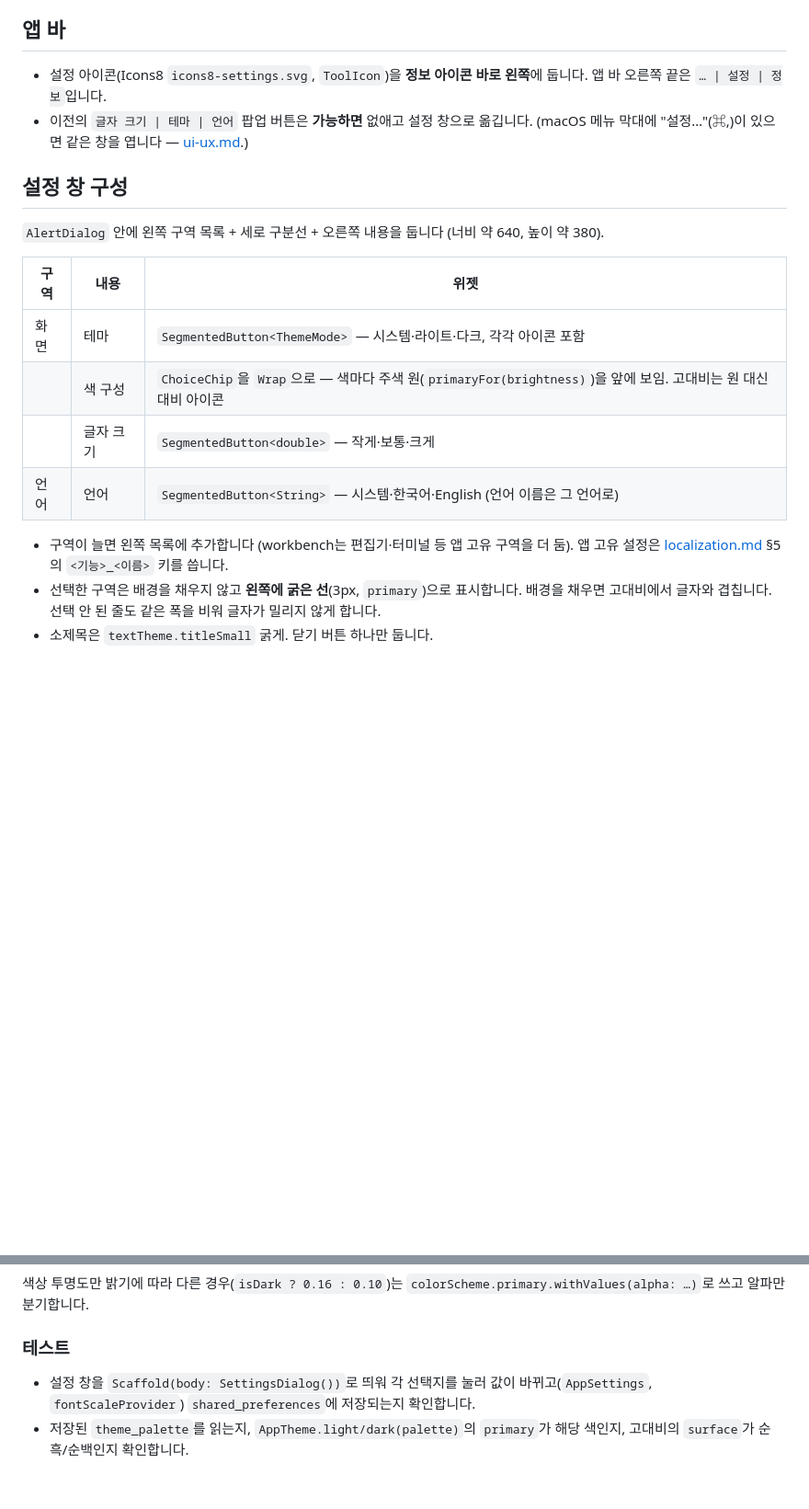
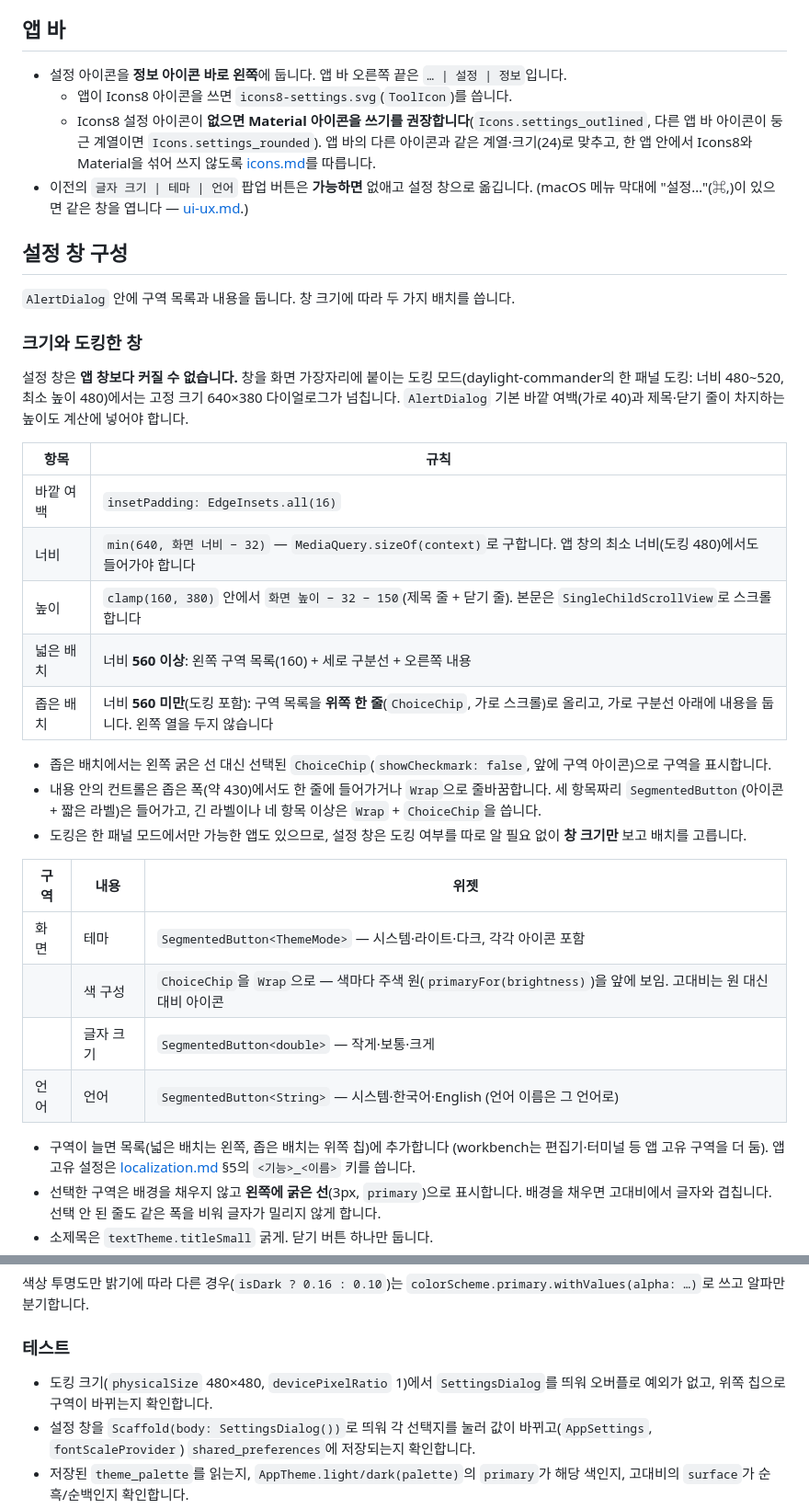
Before and after one commit to jejezz/application-release-templates, a Markdown page: conventions/settings.md, 2 parts joined by grey strips. Shown at 92% size. GitHub-like rendering; blank space fills up the shorter version.

Commit message:
docs: 설정 창을 도킹한 좁은 창에 맞추는 규칙, 설정 아이콘 대체(Material) 권장
Co-Authored-By: Claude Sonnet 5.5 <noreply@anthropic.com>

```diff
--- a/conventions/settings.md
+++ b/conventions/settings.md
@@ -25,14 +25,38 @@ daylight-workbench의 설정 창을 따랐습니다.
 
 ## 앱 바
 
-- 설정 아이콘(Icons8 `icons8-settings.svg`, `ToolIcon`)을 **정보 아이콘 바로 왼쪽**에 둡니다.
-  앱 바 오른쪽 끝은 `… | 설정 | 정보`입니다.
+- 설정 아이콘을 **정보 아이콘 바로 왼쪽**에 둡니다. 앱 바 오른쪽 끝은 `… | 설정 | 정보`입니다.
+  - 앱이 Icons8 아이콘을 쓰면 `icons8-settings.svg`(`ToolIcon`)를 씁니다.
+  - Icons8 설정 아이콘이 **없으면 Material 아이콘을 쓰기를 권장합니다**(`Icons.settings_outlined`,
+    다른 앱 바 아이콘이 둥근 계열이면 `Icons.settings_rounded`). 앱 바의 다른 아이콘과 같은 계열·크기(24)로
+    맞추고, 한 앱 안에서 Icons8와 Material을 섞어 쓰지 않도록 [icons.md](icons.md)를 따릅니다.
 - 이전의 `글자 크기 | 테마 | 언어` 팝업 버튼은 **가능하면** 없애고 설정 창으로 옮깁니다.
   (macOS 메뉴 막대에 "설정…"(⌘,)이 있으면 같은 창을 엽니다 — [ui-ux.md](ui-ux.md).)
 
 ## 설정 창 구성
 
-`AlertDialog` 안에 왼쪽 구역 목록 + 세로 구분선 + 오른쪽 내용을 둡니다 (너비 약 640, 높이 약 380).
+`AlertDialog` 안에 구역 목록과 내용을 둡니다. 창 크기에 따라 두 가지 배치를 씁니다.
+
+### 크기와 도킹한 창
+
+설정 창은 **앱 창보다 커질 수 없습니다.** 창을 화면 가장자리에 붙이는 도킹 모드(daylight-commander의
+한 패널 도킹: 너비 480~520, 최소 높이 480)에서는 고정 크기 640×380 다이얼로그가 넘칩니다.
+`AlertDialog` 기본 바깥 여백(가로 40)과 제목·닫기 줄이 차지하는 높이도 계산에 넣어야 합니다.
+
+| 항목 | 규칙 |
+|---|---|
+| 바깥 여백 | `insetPadding: EdgeInsets.all(16)` |
+| 너비 | `min(640, 화면 너비 − 32)` — `MediaQuery.sizeOf(context)`로 구합니다. 앱 창의 최소 너비(도킹 480)에서도 들어가야 합니다 |
+| 높이 | `clamp(160, 380)` 안에서 `화면 높이 − 32 − 150`(제목 줄 + 닫기 줄). 본문은 `SingleChildScrollView`로 스크롤합니다 |
+| 넓은 배치 | 너비 **560 이상**: 왼쪽 구역 목록(160) + 세로 구분선 + 오른쪽 내용 |
+| 좁은 배치 | 너비 **560 미만**(도킹 포함): 구역 목록을 **위쪽 한 줄**(`ChoiceChip`, 가로 스크롤)로 올리고, 가로 구분선 아래에 내용을 둡니다. 왼쪽 열을 두지 않습니다 |
+
+- 좁은 배치에서는 왼쪽 굵은 선 대신 선택된 `ChoiceChip`(`showCheckmark: false`, 앞에 구역 아이콘)으로
+  구역을 표시합니다.
+- 내용 안의 컨트롤은 좁은 폭(약 430)에서도 한 줄에 들어가거나 `Wrap`으로 줄바꿈합니다. 세 항목짜리
+  `SegmentedButton`(아이콘 + 짧은 라벨)은 들어가고, 긴 라벨이나 네 항목 이상은 `Wrap` + `ChoiceChip`을 씁니다.
+- 도킹은 한 패널 모드에서만 가능한 앱도 있으므로, 설정 창은 도킹 여부를 따로 알 필요 없이 **창 크기만** 보고
+  배치를 고릅니다.
 
 | 구역 | 내용 | 위젯 |
 |---|---|---|
@@ -41,7 +65,7 @@ daylight-workbench의 설정 창을 따랐습니다.
 | | 글자 크기 | `SegmentedButton<double>` — 작게·보통·크게 |
 | 언어 | 언어 | `SegmentedButton<String>` — 시스템·한국어·English (언어 이름은 그 언어로) |
 
-- 구역이 늘면 왼쪽 목록에 추가합니다 (workbench는 편집기·터미널 등 앱 고유 구역을 더 둠).
+- 구역이 늘면 목록(넓은 배치는 왼쪽, 좁은 배치는 위쪽 칩)에 추가합니다 (workbench는 편집기·터미널 등 앱 고유 구역을 더 둠).
   앱 고유 설정은 [localization.md](localization.md) §5의 `<기능>_<이름>` 키를 씁니다.
 - 선택한 구역은 배경을 채우지 않고 **왼쪽에 굵은 선**(3px, `primary`)으로 표시합니다.
   배경을 채우면 고대비에서 글자와 겹칩니다. 선택 안 된 줄도 같은 폭을 비워 글자가 밀리지 않게 합니다.
@@ -112,6 +136,8 @@ daylight-workbench의 설정 창을 따랐습니다.
 
 ### 테스트
 
+- 도킹 크기(`physicalSize` 480×480, `devicePixelRatio` 1)에서 `SettingsDialog`를 띄워 오버플로 예외가
+  없고, 위쪽 칩으로 구역이 바뀌는지 확인합니다.
 - 설정 창을 `Scaffold(body: SettingsDialog())`로 띄워 각 선택지를 눌러 값이 바뀌고(`AppSettings`,
   `fontScaleProvider`) `shared_preferences`에 저장되는지 확인합니다.
 - 저장된 `theme_palette`를 읽는지, `AppTheme.light/dark(palette)`의 `primary`가 해당 색인지,
```
